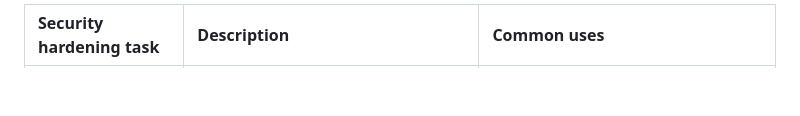
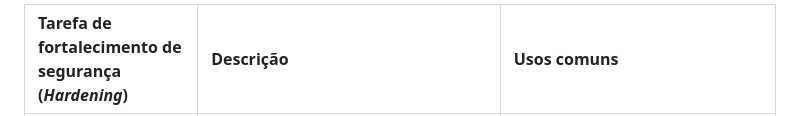
Before and after one commit to doggster1/Portfolio, a Markdown page: Análise do hardening de rede/Ferramentas de hardening.md, the part around one of its changes. Drawn GitHub-style; blank space fills up the shorter version.

```diff
--- a/Análise do hardening de rede/Ferramentas de hardening.md
+++ b/Análise do hardening de rede/Ferramentas de hardening.md
@@ -1,2 +1,2 @@
-| Security hardening task | Description | Common uses |
+| Tarefa de fortalecimento de segurança (*Hardening*) | Descrição | Usos comuns |
 | :--- | :--- | :--- |
```
Also changed, not shown: other parts of Análise do hardening de rede/Ferramentas de hardening.md (+15 -15 lines).
